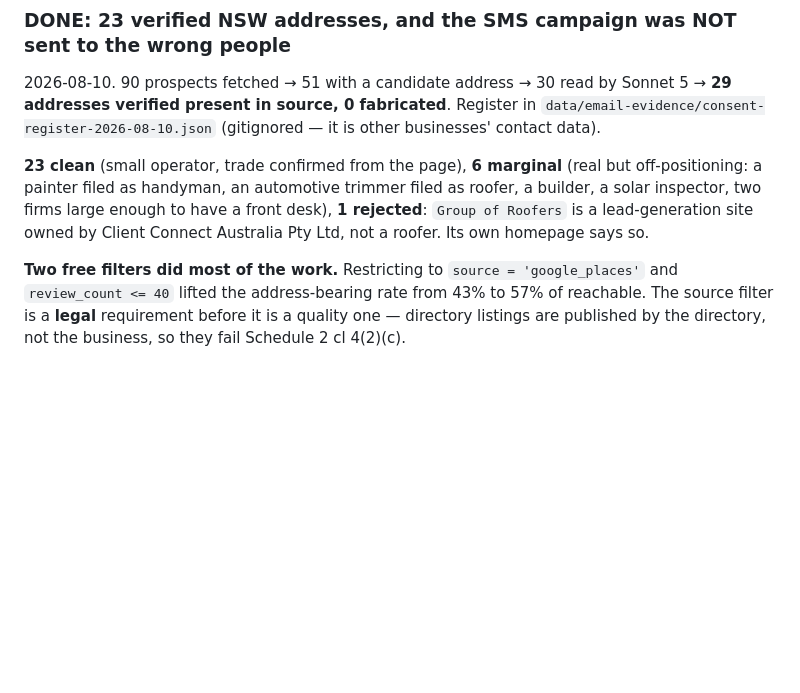
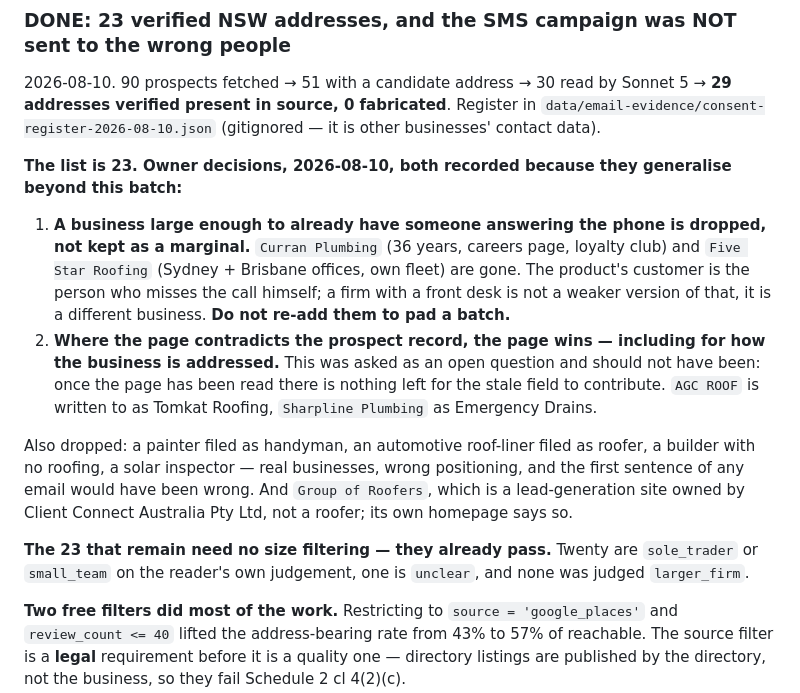
Before and after one commit to hahaszd/pickupai, a Markdown page: BACKLOG.md, the part around the change. Rendered like a GitHub page; blank space fills up the shorter version.

Commit message:
docs(backlog): the list is 23 — two owner decisions that generalise
A business large enough to already have someone answering the phone is dropped,
not kept as a marginal. Curran Plumbing and Five Star Roofing are gone. The
customer is the person who misses the call himself; a firm with a front desk is
not a weaker version of that, it is a different business. Do not re-add them to
pad a batch.

Where the page contradicts the prospect record, the page wins — including for
how the business is addressed. I asked this as an open question and should not
have: once the page has been read, the stale field has nothing left to
contribute. AGC ROOF is written to as Tomkat Roofing, Sharpline Plumbing as
Emergency Drains.

Also dropped: a painter filed as handyman, an automotive roof-liner filed as
roofer, a builder with no roofing, a solar inspector. Real businesses, wrong
positioning, and the first sentence of any email would have been wrong.

The 23 that remain need no size filtering — twenty are sole_trader or
small_team on the reader's own judgement, one unclear, none larger_firm.

Co-Authored-By: Claude Opus 5 <noreply@anthropic.com>

```diff
--- a/BACKLOG.md
+++ b/BACKLOG.md
@@ -32,11 +32,30 @@ Sonnet 5 → **29 addresses verified present in source, 0 fabricated**. Register
 `data/email-evidence/consent-register-2026-08-10.json` (gitignored — it is other
 businesses' contact data).
 
-**23 clean** (small operator, trade confirmed from the page), **6 marginal**
-(real but off-positioning: a painter filed as handyman, an automotive trimmer
-filed as roofer, a builder, a solar inspector, two firms large enough to have a
-front desk), **1 rejected**: `Group of Roofers` is a lead-generation site owned
-by Client Connect Australia Pty Ltd, not a roofer. Its own homepage says so.
+**The list is 23. Owner decisions, 2026-08-10, both recorded because they
+generalise beyond this batch:**
+
+1. **A business large enough to already have someone answering the phone is
+   dropped, not kept as a marginal.** `Curran Plumbing` (36 years, careers page,
+   loyalty club) and `Five Star Roofing` (Sydney + Brisbane offices, own fleet)
+   are gone. The product's customer is the person who misses the call himself;
+   a firm with a front desk is not a weaker version of that, it is a different
+   business. **Do not re-add them to pad a batch.**
+2. **Where the page contradicts the prospect record, the page wins — including
+   for how the business is addressed.** This was asked as an open question and
+   should not have been: once the page has been read there is nothing left for
+   the stale field to contribute. `AGC ROOF` is written to as Tomkat Roofing,
+   `Sharpline Plumbing` as Emergency Drains.
+
+Also dropped: a painter filed as handyman, an automotive roof-liner filed as
+roofer, a builder with no roofing, a solar inspector — real businesses, wrong
+positioning, and the first sentence of any email would have been wrong. And
+`Group of Roofers`, which is a lead-generation site owned by Client Connect
+Australia Pty Ltd, not a roofer; its own homepage says so.
+
+**The 23 that remain need no size filtering — they already pass.** Twenty are
+`sole_trader` or `small_team` on the reader's own judgement, one is `unclear`,
+and none was judged `larger_firm`.
 
 **Two free filters did most of the work.** Restricting to `source =
 'google_places'` and `review_count <= 40` lifted the address-bearing rate from
```
